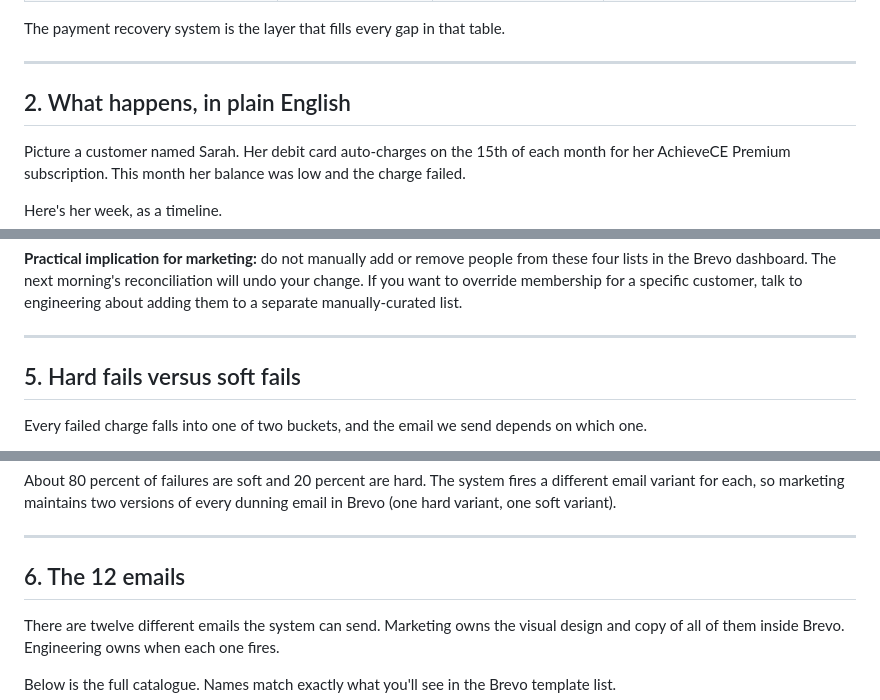
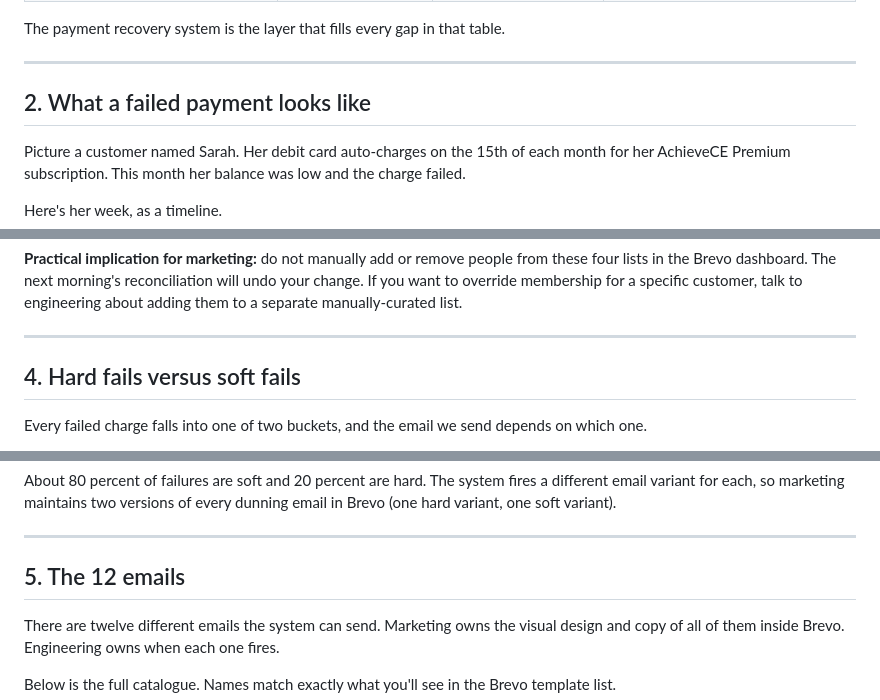
Before and after one commit to AchieveCE/achievece-docs, a Markdown page: content/guides/payment-recovery.md, 3 parts joined by grey strips. Rendered like a GitHub page.

```diff
--- a/content/guides/payment-recovery.md
+++ b/content/guides/payment-recovery.md
@@ -32,7 +32,7 @@ The payment recovery system is the layer that fills every gap in that table.
 
 ---
 
-## 2. What happens, in plain English
+## 2. What a failed payment looks like
 
 Picture a customer named Sarah. Her debit card auto-charges on the 15th of each month for her AchieveCE Premium subscription. This month her balance was low and the charge failed.
 
@@ -137,7 +112,7 @@ If the reconciliation has to move more than 10 customers in one morning, a Slack
 
 ---
 
-## 5. Hard fails versus soft fails
+## 4. Hard fails versus soft fails
 
 Every failed charge falls into one of two buckets, and the email we send depends on which one.
 
@@ -156,7 +131,7 @@ About 80 percent of failures are soft and 20 percent are hard. The system fires
 
 ---
 
-## 6. The 12 emails
+## 5. The 12 emails
 
 There are twelve different emails the system can send. Marketing owns the visual design and copy of all of them inside Brevo. Engineering owns when each one fires.
 
```
Also changed, not shown: other parts of content/guides/payment-recovery.md (+12 -37 lines).
